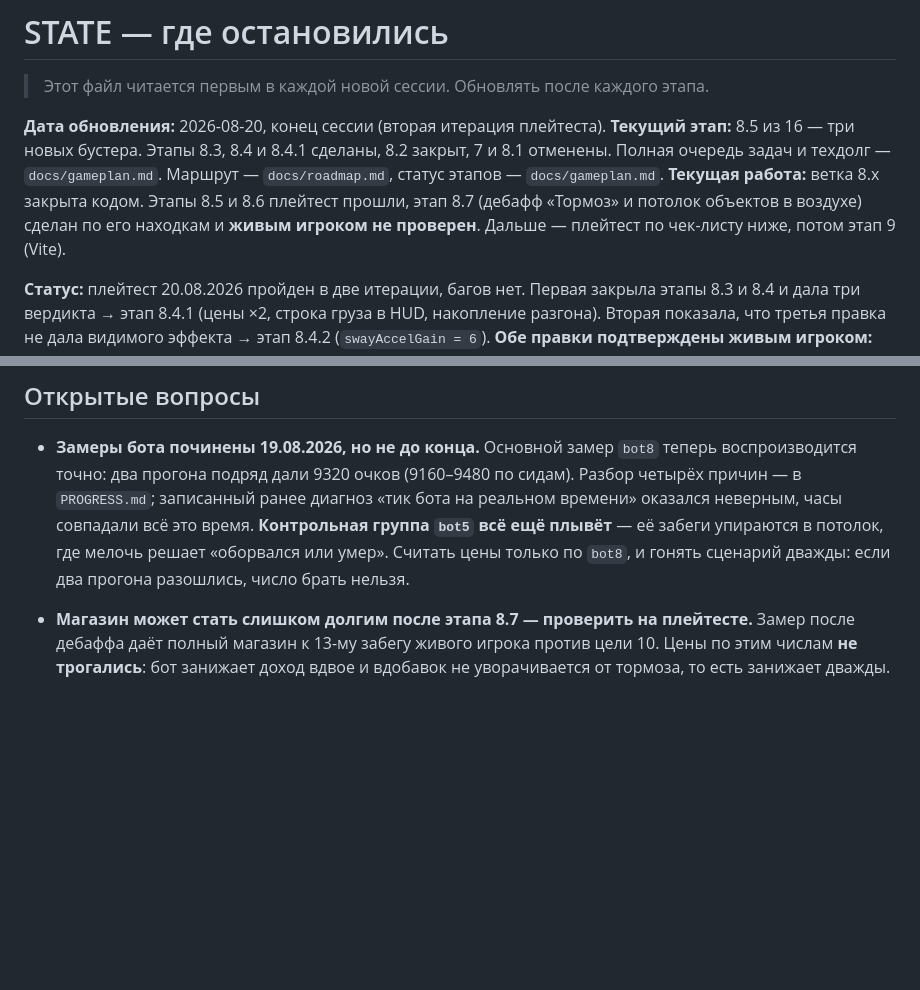
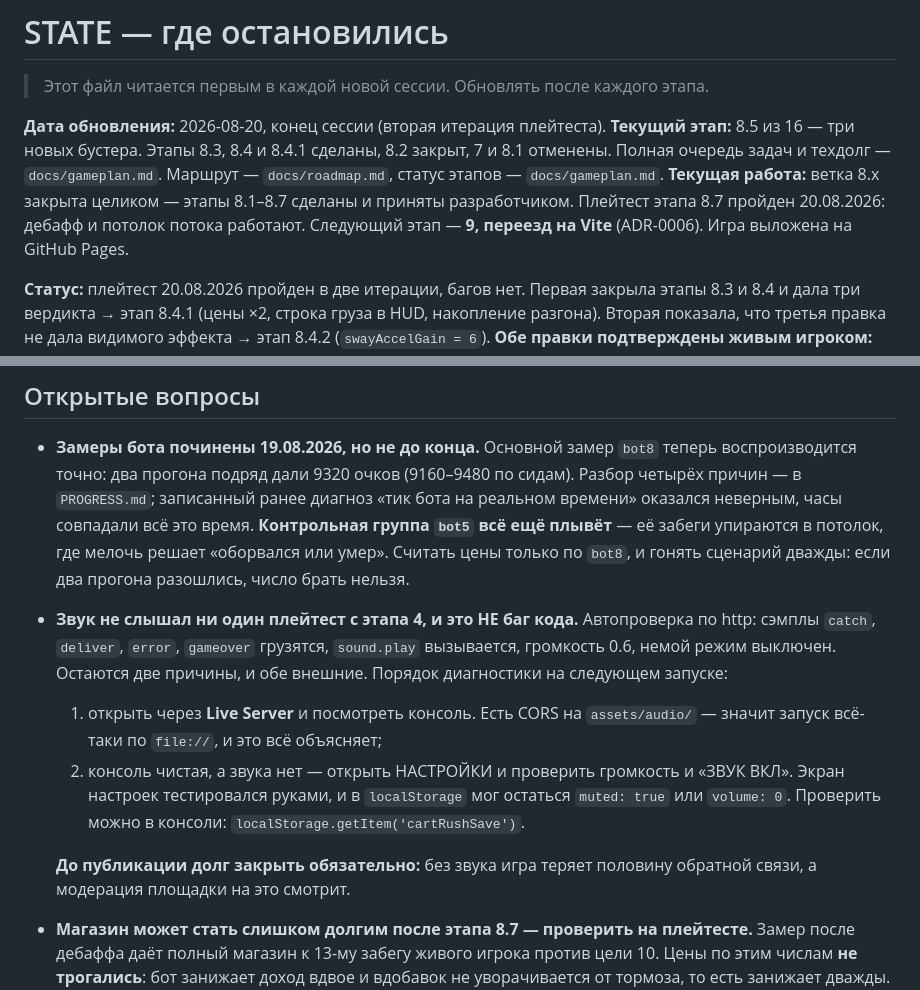
Before and after one commit to 023Irene/cart-rush, a Markdown page: docs/STATE.md, 2 parts joined by grey strips. Rendered like a GitHub page; blank space fills up the shorter version.

```diff
--- a/docs/STATE.md
+++ b/docs/STATE.md
@@ -6,9 +6,9 @@
 **Текущий этап:** 8.5 из 16 — три новых бустера. Этапы 8.3, 8.4 и 8.4.1 сделаны, 8.2 закрыт,
 7 и 8.1 отменены. Полная очередь задач и техдолг — `docs/gameplan.md`.
 Маршрут — `docs/roadmap.md`, статус этапов — `docs/gameplan.md`.
-**Текущая работа:** ветка 8.x закрыта кодом. Этапы 8.5 и 8.6 плейтест прошли, этап 8.7
-(дебафф «Тормоз» и потолок объектов в воздухе) сделан по его находкам и **живым игроком не
-проверен**. Дальше — плейтест по чек-листу ниже, потом этап 9 (Vite).
+**Текущая работа:** ветка 8.x закрыта целиком — этапы 8.1–8.7 сделаны и приняты
+разработчиком. Плейтест этапа 8.7 пройден 20.08.2026: дебафф и потолок потока работают.
+Следующий этап — **9, переезд на Vite** (ADR-0006). Игра выложена на GitHub Pages.
 
 **Статус:** плейтест 20.08.2026 пройден в две итерации, багов нет. Первая закрыла этапы 8.3
 и 8.4 и дала три вердикта → этап 8.4.1 (цены ×2, строка груза в HUD, накопление разгона).
@@ -333,6 +302,19 @@ Server. Если в консоли снова CORS на `assets/audio/` — зн
   **Контрольная группа `bot5` всё ещё плывёт** — её забеги упираются в потолок, где мелочь
   решает «оборвался или умер». Считать цены только по `bot8`, и гонять сценарий дважды:
   если два прогона разошлись, число брать нельзя.
+
+- **Звук не слышал ни один плейтест с этапа 4, и это НЕ баг кода.** Автопроверка по http:
+  сэмплы `catch`, `deliver`, `error`, `gameover` грузятся, `sound.play` вызывается, громкость
+  0.6, немой режим выключен. Остаются две причины, и обе внешние. Порядок диагностики на
+  следующем запуске:
+  1. открыть через **Live Server** и посмотреть консоль. Есть CORS на `assets/audio/` —
+     значит запуск всё-таки по `file://`, и это всё объясняет;
+  2. консоль чистая, а звука нет — открыть НАСТРОЙКИ и проверить громкость и «ЗВУК ВКЛ».
+     Экран настроек тестировался руками, и в `localStorage` мог остаться `muted: true` или
+     `volume: 0`. Проверить можно в консоли: `localStorage.getItem('cartRushSave')`.
+
+  **До публикации долг закрыть обязательно:** без звука игра теряет половину обратной связи,
+  а модерация площадки на это смотрит.
 
 - **Магазин может стать слишком долгим после этапа 8.7 — проверить на плейтесте.** Замер
   после дебаффа даёт полный магазин к 13-му забегу живого игрока против цели 10. Цены по
```
Also changed, not shown: other parts of docs/STATE.md (+10 -41 lines), PROGRESS.md (+10 -0 lines), docs/gameplan.md (+5 -4 lines).
